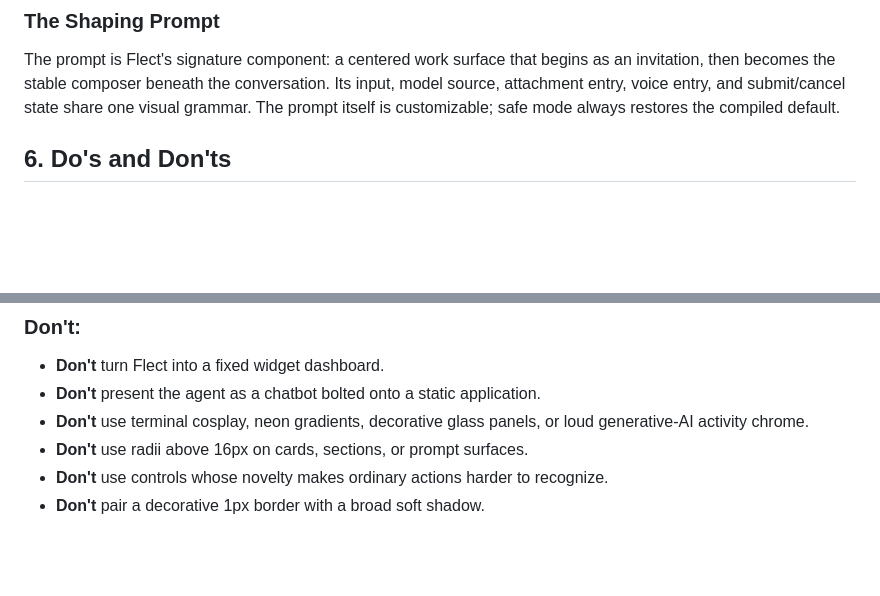
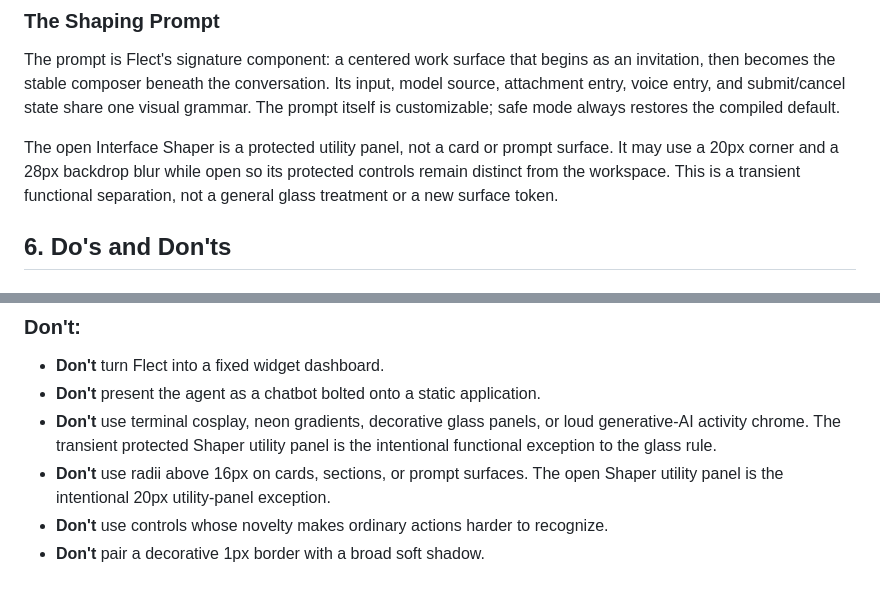
Before and after one commit to akua-dev/flect, a Markdown page: DESIGN.md, 2 parts joined by grey strips. GitHub-like rendering; blank space fills up the shorter version.

Commit message:
no-mistakes(document): Clarified Shaper panel design exception

```diff
--- a/DESIGN.md
+++ b/DESIGN.md
@@ -221,6 +221,11 @@ Its input, model source, attachment entry, voice entry, and submit/cancel state
 share one visual grammar. The prompt itself is customizable; safe mode always
 restores the compiled default.
 
+The open Interface Shaper is a protected utility panel, not a card or prompt
+surface. It may use a 20px corner and a 28px backdrop blur while open so its
+protected controls remain distinct from the workspace. This is a transient
+functional separation, not a general glass treatment or a new surface token.
+
 ## 6. Do's and Don'ts
 
 ### Do:
@@ -237,8 +242,10 @@ restores the compiled default.
 - **Don't** turn Flect into a fixed widget dashboard.
 - **Don't** present the agent as a chatbot bolted onto a static application.
 - **Don't** use terminal cosplay, neon gradients, decorative glass panels, or
-  loud generative-AI activity chrome.
-- **Don't** use radii above 16px on cards, sections, or prompt surfaces.
+  loud generative-AI activity chrome. The transient protected Shaper utility
+  panel is the intentional functional exception to the glass rule.
+- **Don't** use radii above 16px on cards, sections, or prompt surfaces. The
+  open Shaper utility panel is the intentional 20px utility-panel exception.
 - **Don't** use controls whose novelty makes ordinary actions harder to
   recognize.
 - **Don't** pair a decorative 1px border with a broad soft shadow.
```
